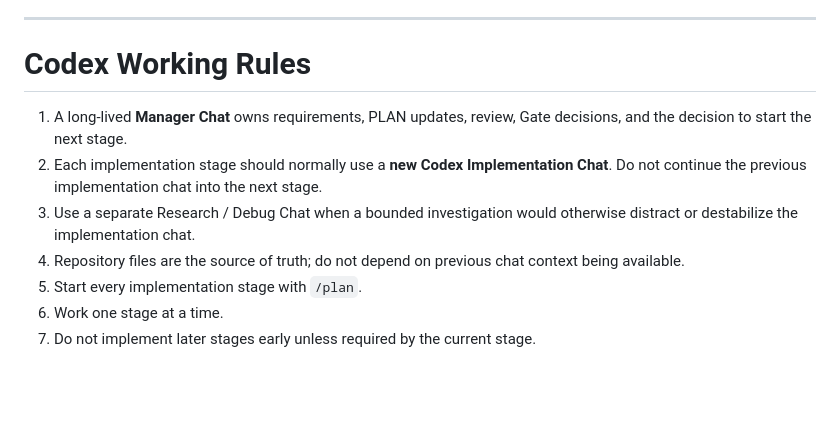
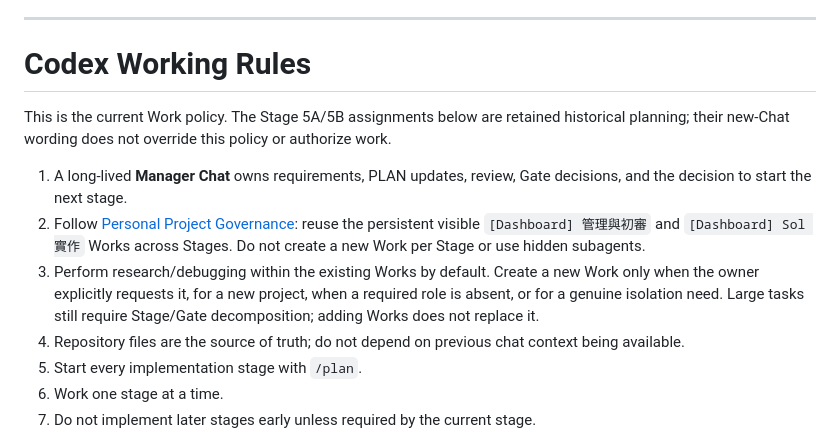
Before and after one commit to Neil1031/local-dashboard, a Markdown page: PLAN.md, the part around the change. Drawn GitHub-style; blank space fills up the shorter version.

Commit message:
docs: align active rules with persistent project Works

```diff
--- a/PLAN.md
+++ b/PLAN.md
@@ -704,9 +704,11 @@ Integration tests may use fixture JSON representing PowerShell output so most te
 
 # Codex Working Rules
 
+This is the current Work policy. The Stage 5A/5B assignments below are retained historical planning; their new-Chat wording does not override this policy or authorize work.
+
 1. A long-lived **Manager Chat** owns requirements, PLAN updates, review, Gate decisions, and the decision to start the next stage.
-2. Each implementation stage should normally use a **new Codex Implementation Chat**. Do not continue the previous implementation chat into the next stage.
-3. Use a separate Research / Debug Chat when a bounded investigation would otherwise distract or destabilize the implementation chat.
+2. Follow [Personal Project Governance](docs/PERSONAL-PROJECT-GOVERNANCE.md): reuse the persistent visible `[Dashboard] 管理與初審` and `[Dashboard] Sol 實作` Works across Stages. Do not create a new Work per Stage or use hidden subagents.
+3. Perform research/debugging within the existing Works by default. Create a new Work only when the owner explicitly requests it, for a new project, when a required role is absent, or for a genuine isolation need. Large tasks still require Stage/Gate decomposition; adding Works does not replace it.
 4. Repository files are the source of truth; do not depend on previous chat context being available.
 5. Start every implementation stage with `/plan`.
 6. Work one stage at a time.
```
Also changed, not shown: docs/GOOGLE-DOCS.md (+2 -0 lines).
